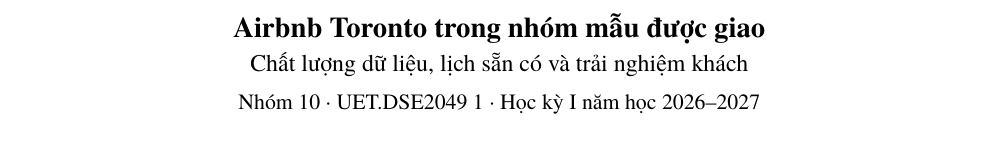
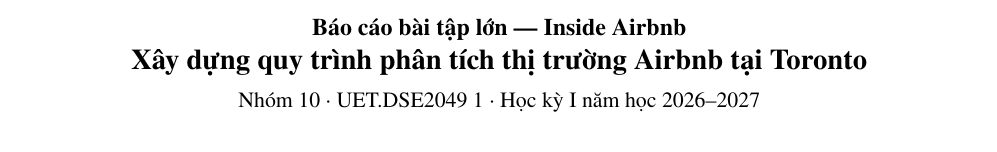
Before and after one commit to LoudRasm/Airbnb, a LaTeX paper (reports/Nhom10_InsideAirbnb_Report.tex): part of page 1 of 9, cut at the place of the change. Compiled offline with XeLaTeX; a missing font is replaced by an installed copy or a similar font; a LaTeX package or settings file that is missing is left out.

Commit message:
Align report title with the course assignment

```diff
--- a/reports/Nhom10_InsideAirbnb_Report.tex
+++ b/reports/Nhom10_InsideAirbnb_Report.tex
@@ -4,11 +4,11 @@
 \documentclass[11pt,a4paper]{article}
 \input{report_style.tex}
 \graphicspath{{../figures/report/}{figures/report/}}
-\hypersetup{pdftitle={Airbnb Toronto Chất lượng dữ liệu và trải nghiệm khách}}
+\hypersetup{pdftitle={Báo cáo bài tập lớn Inside Airbnb — Xây dựng quy trình phân tích thị trường Airbnb tại Toronto}}
 \begin{document}
 \begin{center}
-{\Large\bfseries Airbnb Toronto trong nhóm mẫu được giao}\\[3pt]
-{\large Chất lượng dữ liệu, lịch sẵn có và trải nghiệm khách}\\[5pt]
+{\large\bfseries Báo cáo bài tập lớn — Inside Airbnb}\\[3pt]
+{\Large\bfseries Xây dựng quy trình phân tích thị trường Airbnb tại Toronto}\\[5pt]
 {\normalsize Nhóm 10 · UET.DSE2049 1 · Học kỳ I năm học 2026--2027}
 \end{center}
 \vspace{-5pt}
```
Also changed, not shown: reports/Nhom10_InsideAirbnb_Report.pdf.
